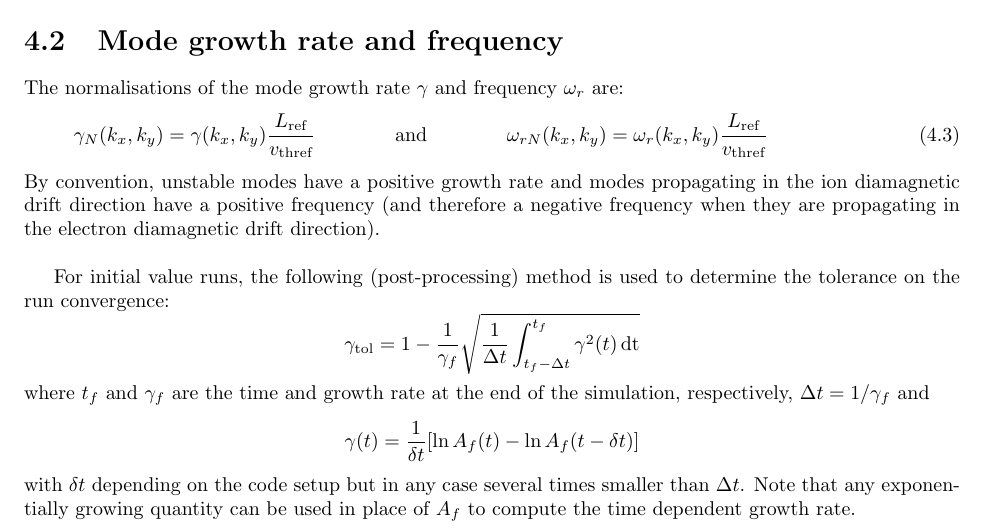
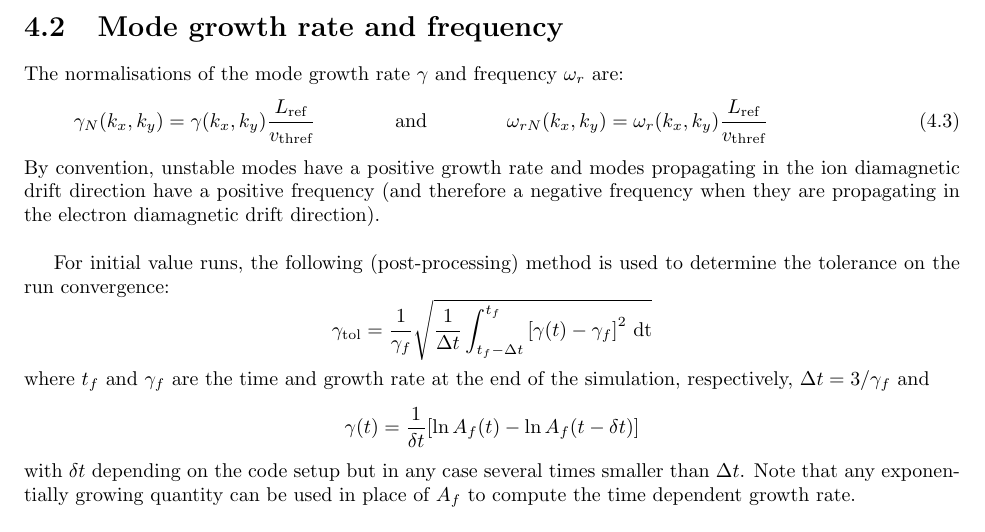
Before and after one commit to tobgo/gkdb, a LaTeX thesis (doc/IO/IOGKDB.tex): part of page 13 of 23, cut so that both start at the same text. Compiled offline with pdfLaTeX.

Commit message:
Fix growth rate tolerance definition

```diff
--- a/doc/IO/IOGKDB.tex
+++ b/doc/IO/IOGKDB.tex
@@ -413,8 +413,8 @@ The normalisations of the mode growth rate $\gamma$ and frequency $\omega_r$ are
 By convention, unstable modes have a positive growth rate and modes propagating in the ion diamagnetic drift direction have a positive frequency (and therefore a negative frequency when they are propagating in the electron diamagnetic drift direction).\\
 
 For initial value runs, the following (post-processing) method is used to determine the tolerance on the run convergence:
-$$\gamma_\textrm{tol} = 1-\frac{1}{\gamma_f}\sqrt{\frac{1}{\Delta t}\int_{t_f-\Delta t}^{t_f} \gamma^2(t)\,\textrm{dt}}$$
-where $t_f$ and $\gamma_f$ are the time and growth rate at the end of the simulation, respectively, $\Delta t = 1/\gamma_f$ and
+$$\gamma_\textrm{tol} = \frac{1}{\gamma_f}\sqrt{\frac{1}{\Delta t}\int_{t_f-\Delta t}^{t_f} \left[\gamma(t)-\gamma_f\right]^2\,\textrm{dt}}$$
+where $t_f$ and $\gamma_f$ are the time and growth rate at the end of the simulation, respectively, $\Delta t = 3/\gamma_f$ and
 $$\gamma(t)=\frac{1}{\delta t}[\ln{A_f(t)}-\ln{A_f(t-\delta t)}]$$
 with $\delta t$ depending on the code setup but in any case several times smaller than $\Delta t$. Note that any exponentially growing quantity can be used in place of $A_f$ to compute the time dependent growth rate.
 
```
Also changed, not shown: doc/IO/IOGKDB.pdf.
